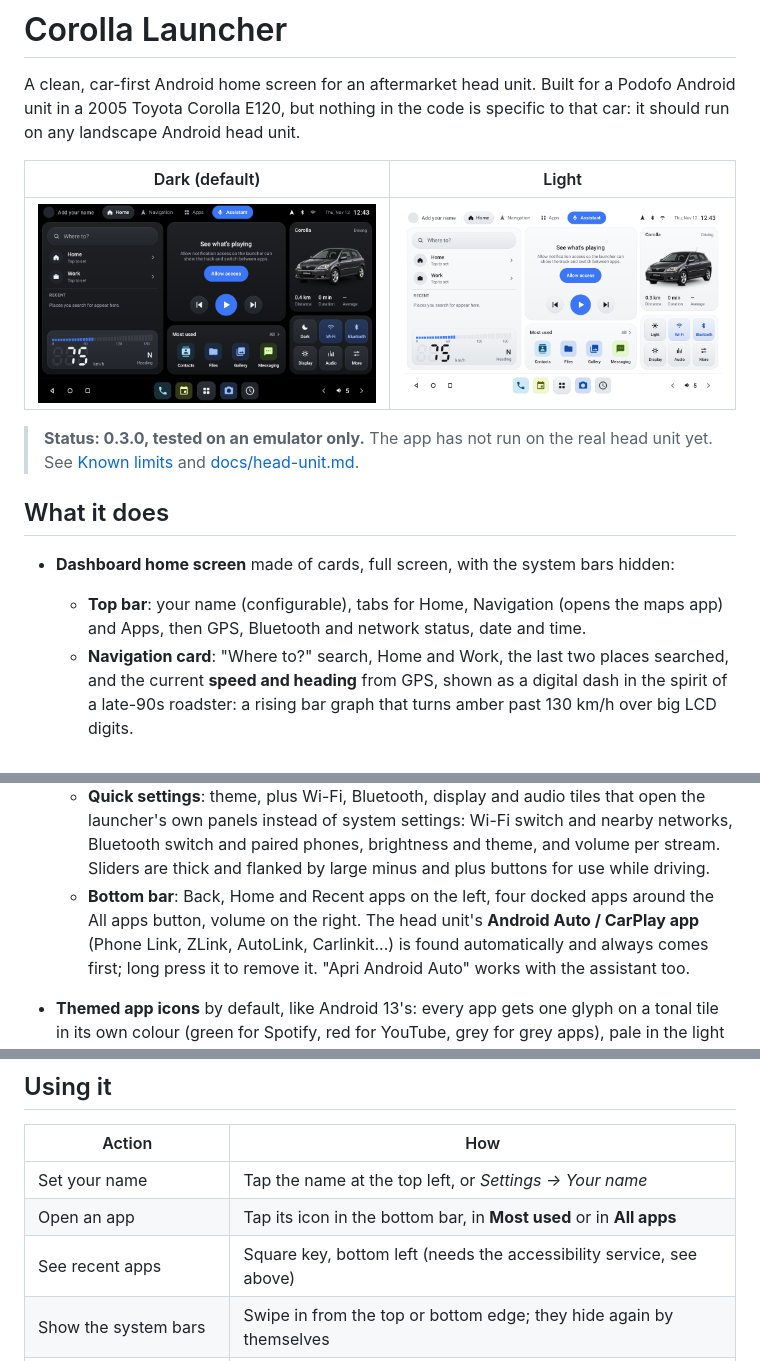
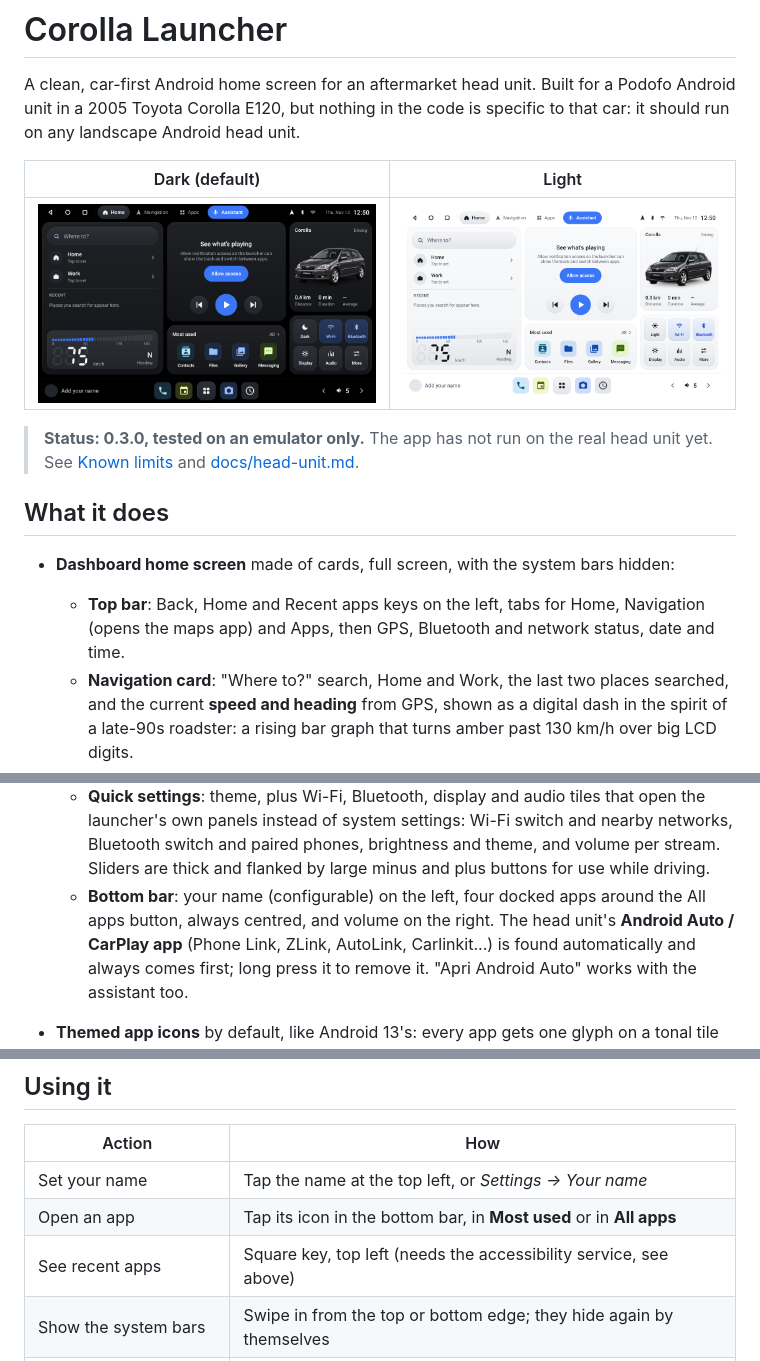
Before and after one commit to giannoccarol/corolla-launcher, a Markdown page: README.md, 3 parts joined by grey strips. Drawn GitHub-style; pictures changed too: docs/screenshots/home-dark.png, docs/screenshots/home-light.png.

```diff
--- a/README.md
+++ b/README.md
@@ -14,8 +14,8 @@ it should run on any landscape Android head unit.
 ## What it does
 
 - **Dashboard home screen** made of cards, full screen, with the system bars hidden:
-  - **Top bar**: your name (configurable), tabs for Home, Navigation (opens the maps app) and
-    Apps, then GPS, Bluetooth and network status, date and time.
+  - **Top bar**: Back, Home and Recent apps keys on the left, tabs for Home, Navigation (opens
+    the maps app) and Apps, then GPS, Bluetooth and network status, date and time.
   - **Navigation card**: "Where to?" search, Home and Work, the last two places searched, and
     the current **speed and heading** from GPS, shown as a digital dash in the spirit of a
     late-90s roadster: a rising bar graph that turns amber past 130 km/h over big LCD digits.
@@ -29,8 +29,8 @@ it should run on any landscape Android head unit.
     launcher's own panels instead of system settings: Wi-Fi switch and nearby networks,
     Bluetooth switch and paired phones, brightness and theme, and volume per stream. Sliders are
     thick and flanked by large minus and plus buttons for use while driving.
-  - **Bottom bar**: Back, Home and Recent apps on the left, four docked apps around the All apps
-    button, volume on the right. The head unit's **Android Auto / CarPlay app** (Phone Link,
+  - **Bottom bar**: your name (configurable) on the left, four docked apps around the All apps
+    button, always centred, and volume on the right. The head unit's **Android Auto / CarPlay app** (Phone Link,
     ZLink, AutoLink, Carlinkit...) is found automatically and always comes first; long press it
     to remove it. "Apri Android Auto" works with the assistant too.
 - **Themed app icons** by default, like Android 13's: every app gets one glyph on a tonal tile
@@ -154,7 +154,7 @@ adb -e install -r app/build/outputs/apk/debug/app-debug.apk
 | --- | --- |
 | Set your name | Tap the name at the top left, or *Settings → Your name* |
 | Open an app | Tap its icon in the bottom bar, in **Most used** or in **All apps** |
-| See recent apps | Square key, bottom left (needs the accessibility service, see above) |
+| See recent apps | Square key, top left (needs the accessibility service, see above) |
 | Show the system bars | Swipe in from the top or bottom edge; they hide again by themselves |
 | Pin or unpin a bottom bar app | Long press the icon |
 | Turn on speed and trip | Tap the speed or car card and allow location |
```
Also changed, not shown: other parts of README.md (+1 -1 lines), docs/design.md (+5 -4 lines), 1 other file.
